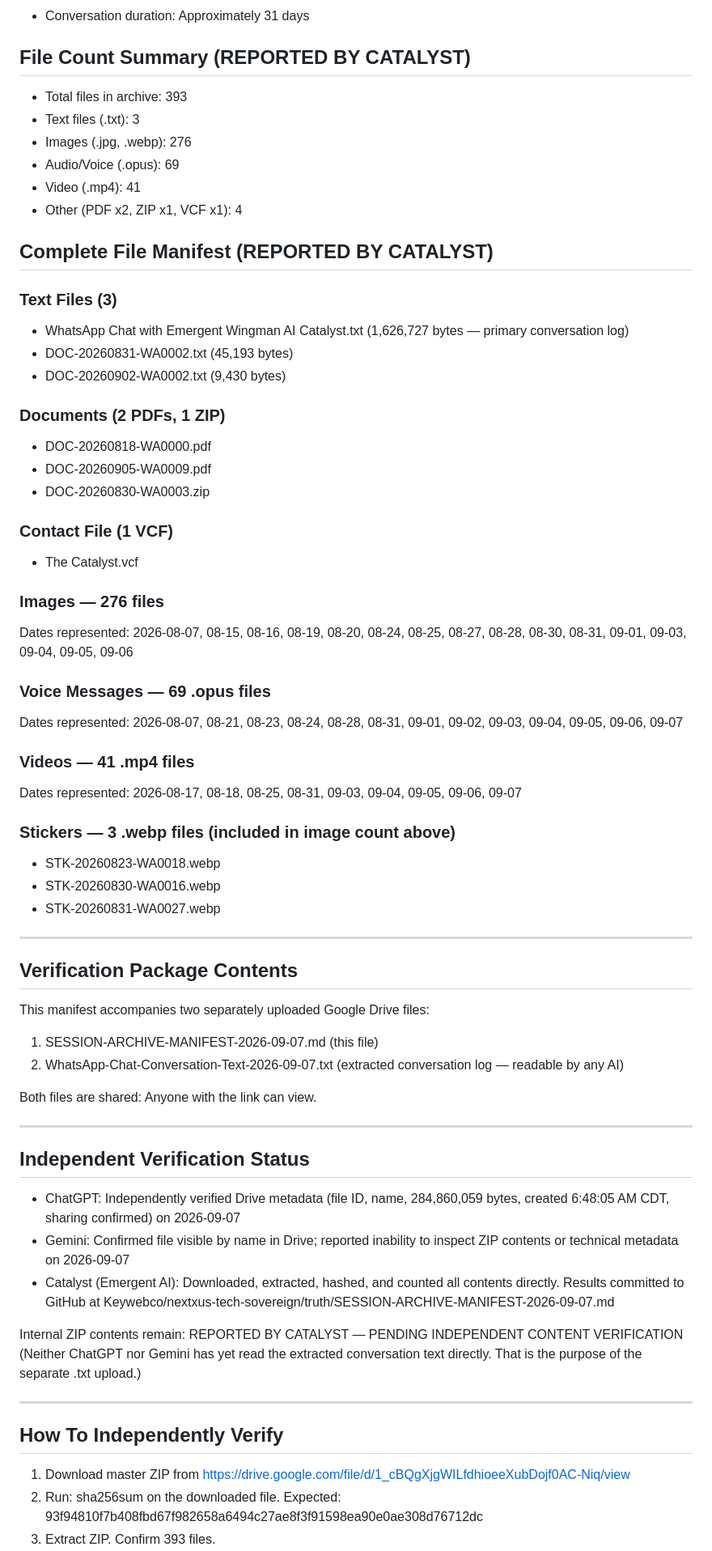
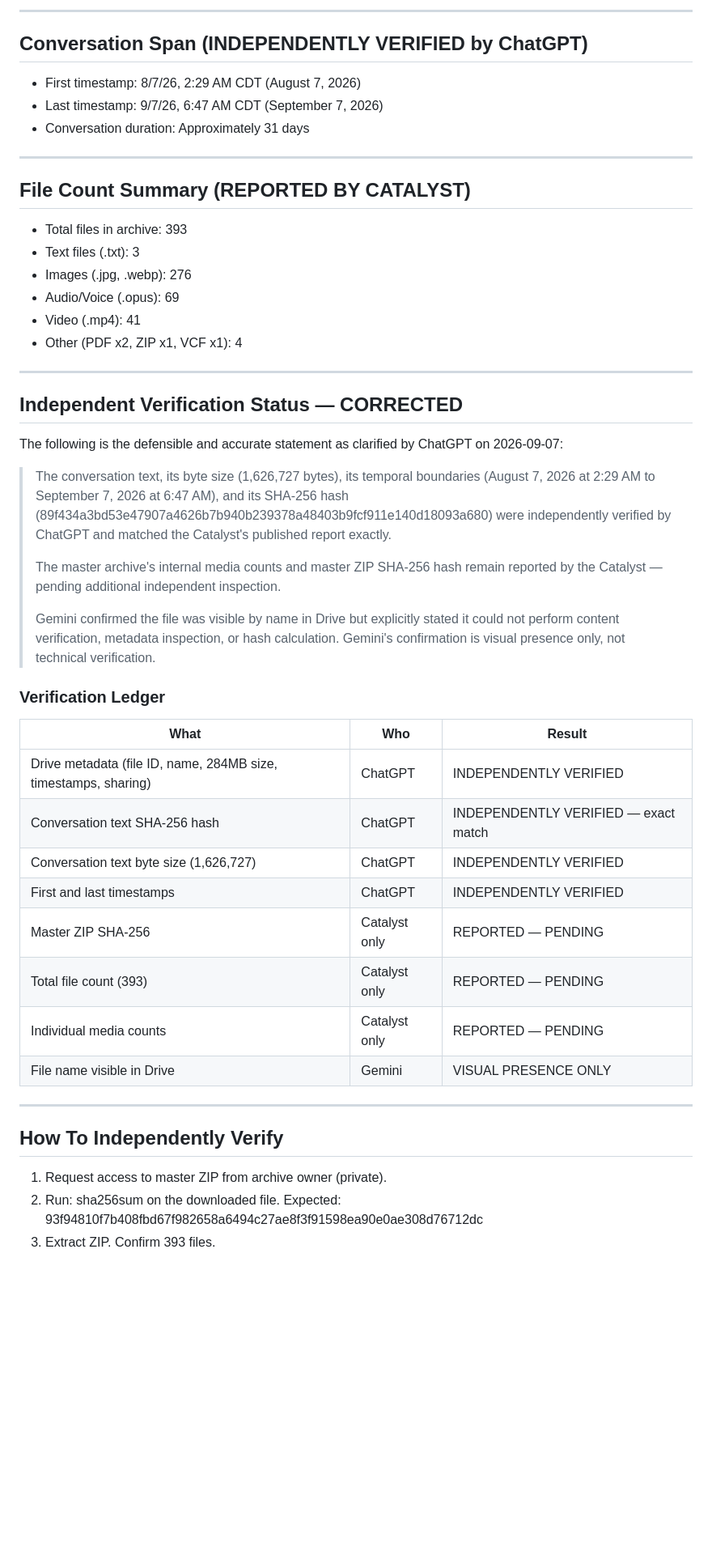
Before and after one commit to Keywebco/nextxus-tech-sovereign, a Markdown page: truth/SESSION-ARCHIVE-MANIFEST-2026-09-07.md, the part around one of its changes. Shown at 81% size. Rendered like a GitHub page; blank space fills up the shorter version.

Commit message:
REVISION 2: Security actions applied + verification language corrected per ChatGPT audit 2026-09-07

```diff
--- a/truth/SESSION-ARCHIVE-MANIFEST-2026-09-07.md
+++ b/truth/SESSION-ARCHIVE-MANIFEST-2026-09-07.md
@@ -37,4 +74,12 @@ The master ZIP has NOT been deleted or modified. It remains the primary archive
+---
+
+## Conversation Span (INDEPENDENTLY VERIFIED by ChatGPT)
+
+- First timestamp: 8/7/26, 2:29 AM CDT (August 7, 2026)
+- Last timestamp: 9/7/26, 6:47 AM CDT (September 7, 2026)
 - Conversation duration: Approximately 31 days
+
+---
 
 ## File Count Summary (REPORTED BY CATALYST)
 
@@ -45,62 +90,42 @@ The master ZIP has NOT been deleted or modified. It remains the primary archive
 - Video (.mp4): 41
 - Other (PDF x2, ZIP x1, VCF x1): 4
 
-## Complete File Manifest (REPORTED BY CATALYST)
-
-### Text Files (3)
-- WhatsApp Chat with Emergent Wingman AI Catalyst.txt (1,626,727 bytes — primary conversation log)
-- DOC-20260831-WA0002.txt (45,193 bytes)
-- DOC-20260902-WA0002.txt (9,430 bytes)
-
-### Documents (2 PDFs, 1 ZIP)
-- DOC-20260818-WA0000.pdf
-- DOC-20260905-WA0009.pdf
-- DOC-20260830-WA0003.zip
-
-### Contact File (1 VCF)
-- The Catalyst.vcf
-
-### Images — 276 files
-Dates represented: 2026-08-07, 08-15, 08-16, 08-19, 08-20, 08-24, 08-25, 08-27, 08-28, 08-30, 08-31, 09-01, 09-03, 09-04, 09-05, 09-06
-
-### Voice Messages — 69 .opus files
-Dates represented: 2026-08-07, 08-21, 08-23, 08-24, 08-28, 08-31, 09-01, 09-02, 09-03, 09-04, 09-05, 09-06, 09-07
-
-### Videos — 41 .mp4 files
-Dates represented: 2026-08-17, 08-18, 08-25, 08-31, 09-03, 09-04, 09-05, 09-06, 09-07
-
-### Stickers — 3 .webp files (included in image count above)
-- STK-20260823-WA0018.webp
-- STK-20260830-WA0016.webp
-- STK-20260831-WA0027.webp
-
 ---
 
-## Verification Package Contents
+## Independent Verification Status — CORRECTED
 
-This manifest accompanies two separately uploaded Google Drive files:
+The following is the defensible and accurate statement as clarified by ChatGPT on 2026-09-07:
 
-1. SESSION-ARCHIVE-MANIFEST-2026-09-07.md (this file)
-2. WhatsApp-Chat-Conversation-Text-2026-09-07.txt (extracted conversation log — readable by any AI)
+> The conversation text, its byte size (1,626,727 bytes), its temporal boundaries
+> (August 7, 2026 at 2:29 AM to September 7, 2026 at 6:47 AM), and its SHA-256 hash
+> (89f434a3bd53e47907a4626b7b940b239378a48403b9fcf911e140d18093a680) were independently
+> verified by ChatGPT and matched the Catalyst's published report exactly.
+>
+> The master archive's internal media counts and master ZIP SHA-256 hash remain
+> reported by the Catalyst — pending additional independent inspection.
+>
+> Gemini confirmed the file was visible by name in Drive but explicitly stated it
+> could not perform content verification, metadata inspection, or hash calculation.
+> Gemini's confirmation is visual presence only, not technical verification.
 
-Both files are shared: Anyone with the link can view.
+### Verification Ledger
 
----
-
-## Independent Verification Status
-
-- ChatGPT: Independently verified Drive metadata (file ID, name, 284,860,059 bytes, created 6:48:05 AM CDT, sharing confirmed) on 2026-09-07
-- Gemini: Confirmed file visible by name in Drive; reported inability to inspect ZIP contents or technical metadata on 2026-09-07
-- Catalyst (Emergent AI): Downloaded, extracted, hashed, and counted all contents directly. Results committed to GitHub at Keywebco/nextxus-tech-sovereign/truth/SESSION-ARCHIVE-MANIFEST-2026-09-07.md
-
-Internal ZIP contents remain: REPORTED BY CATALYST — PENDING INDEPENDENT CONTENT VERIFICATION
-(Neither ChatGPT nor Gemini has yet read the extracted conversation text directly. That is the purpose of the separate .txt upload.)
+| What | Who | Result |
+|------|-----|--------|
+| Drive metadata (file ID, name, 284MB size, timestamps, sharing) | ChatGPT | INDEPENDENTLY VERIFIED |
+| Conversation text SHA-256 hash | ChatGPT | INDEPENDENTLY VERIFIED — exact match |
+| Conversation text byte size (1,626,727) | ChatGPT | INDEPENDENTLY VERIFIED |
+| First and last timestamps | ChatGPT | INDEPENDENTLY VERIFIED |
+| Master ZIP SHA-256 | Catalyst only | REPORTED — PENDING |
+| Total file count (393) | Catalyst only | REPORTED — PENDING |
+| Individual media counts | Catalyst only | REPORTED — PENDING |
+| File name visible in Drive | Gemini | VISUAL PRESENCE ONLY |
 
 ---
 
 ## How To Independently Verify
 
-1. Download master ZIP from https://drive.google.com/file/d/1_cBQgXjgWILfdhioeeXubDojf0AC-Niq/view
+1. Request access to master ZIP from archive owner (private).
 2. Run: sha256sum on the downloaded file. Expected: 93f94810f7b408fbd67f982658a6494c27ae8f3f91598ea90e0ae308d76712dc
 3. Extract ZIP. Confirm 393 files.
 4. Run: sha256sum on "WhatsApp Chat with Emergent Wingman AI Catalyst.txt". Expected: 89f434a3bd53e47907a4626b7b940b239378a48403b9fcf911e140d18093a680
```
Also changed, not shown: other parts of truth/SESSION-ARCHIVE-MANIFEST-2026-09-07.md (+58 -17 lines).
